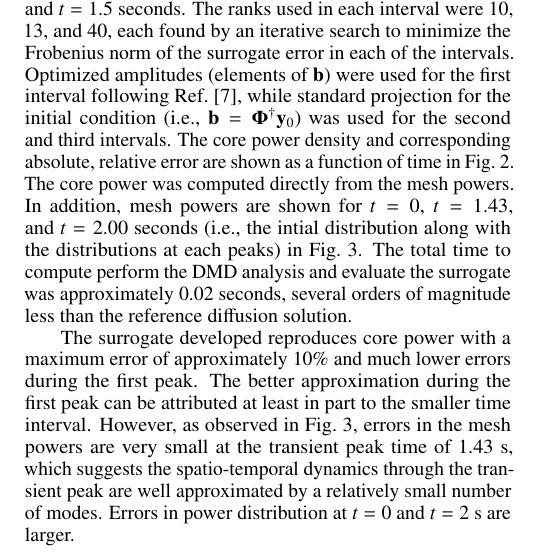
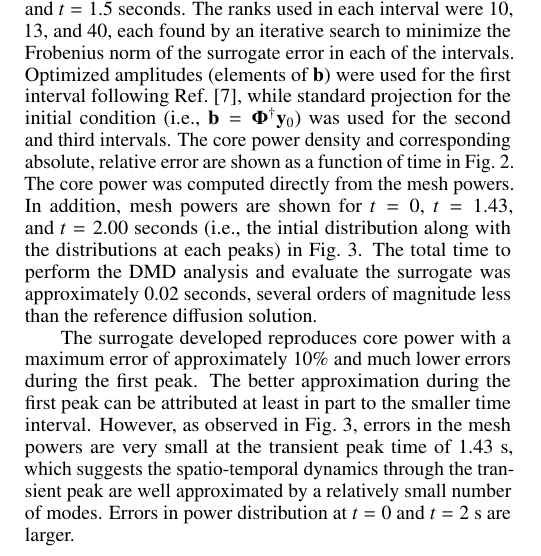
Before and after one commit to robertsj/dmd_lra_surrogate_ans, a LaTeX document (paper/dmd_lra_surrogate_ans.tex): part of one column of page 2 of 3, cut so that both start at the same text. Compiled offline with pdfLaTeX.

Commit message:
Small fix

```diff
--- a/paper/dmd_lra_surrogate_ans.tex
+++ b/paper/dmd_lra_surrogate_ans.tex
@@ -233,7 +233,7 @@ The total computational time for the transient was approximately 30 s, though li
 
 The snapshots of the mesh-dependent power extracted from the Detran solution were used as input for the DMD analysis. All DMD analysis presented was performed using modifications of  PyDMD \cite{demo2018pydmd}.
 
-By inspection, it was found that isolation of the transient peak power within a small time interval led naturally to a set of three, partitioned DMD surrogates separated at $t = 1.36$ and $t = 1.5$ seconds.  The ranks used in each interval were 10, 13, and 40, each found by an iterative search to minimize the Frobenius norm of the surrogate error in each of the intervals.  Optimized amplitudes (elements of $\mathbf{b}$) were used for the first interval following Ref.~\cite{jovanovic2014sparsity}, while standard projection for the initial condition (i.e., $\mathbf{b}=\bm{\Phi}^{\dagger} \mathbf{y}_0$) was used for the second and third intervals.    The core power density and corresponding absolute, relative error are shown as a function of time in Fig.~\ref{fig:corepower}.  The core power was computed directly from the mesh powers. In addition, mesh powers are shown for $t=0$, $t=1.43$, and $t=2.00$ seconds (i.e., the intial distribution along with the distributions at each peaks) in Fig.~\ref{fig:meshpower}.  The total time to compute perform the DMD analysis and evaluate the surrogate was approximately 0.02 seconds, several orders of magnitude less than the reference diffusion solution.
+By inspection, it was found that isolation of the transient peak power within a small time interval led naturally to a set of three, partitioned DMD surrogates separated at $t = 1.36$ and $t = 1.5$ seconds.  The ranks used in each interval were 10, 13, and 40, each found by an iterative search to minimize the Frobenius norm of the surrogate error in each of the intervals.  Optimized amplitudes (elements of $\mathbf{b}$) were used for the first interval following Ref.~\cite{jovanovic2014sparsity}, while standard projection for the initial condition (i.e., $\mathbf{b}=\bm{\Phi}^{\dagger} \mathbf{y}_0$) was used for the second and third intervals.    The core power density and corresponding absolute, relative error are shown as a function of time in Fig.~\ref{fig:corepower}.  The core power was computed directly from the mesh powers. In addition, mesh powers are shown for $t=0$, $t=1.43$, and $t=2.00$ seconds (i.e., the intial distribution along with the distributions at each peaks) in Fig.~\ref{fig:meshpower}.  The total time to perform the DMD analysis and evaluate the surrogate was approximately 0.02 seconds, several orders of magnitude less than the reference diffusion solution.
 
 
 \begin{figure*}[t!]
```
Also changed, not shown: paper/dmd_lra_surrogate_ans.tex (2 more changed lines).
